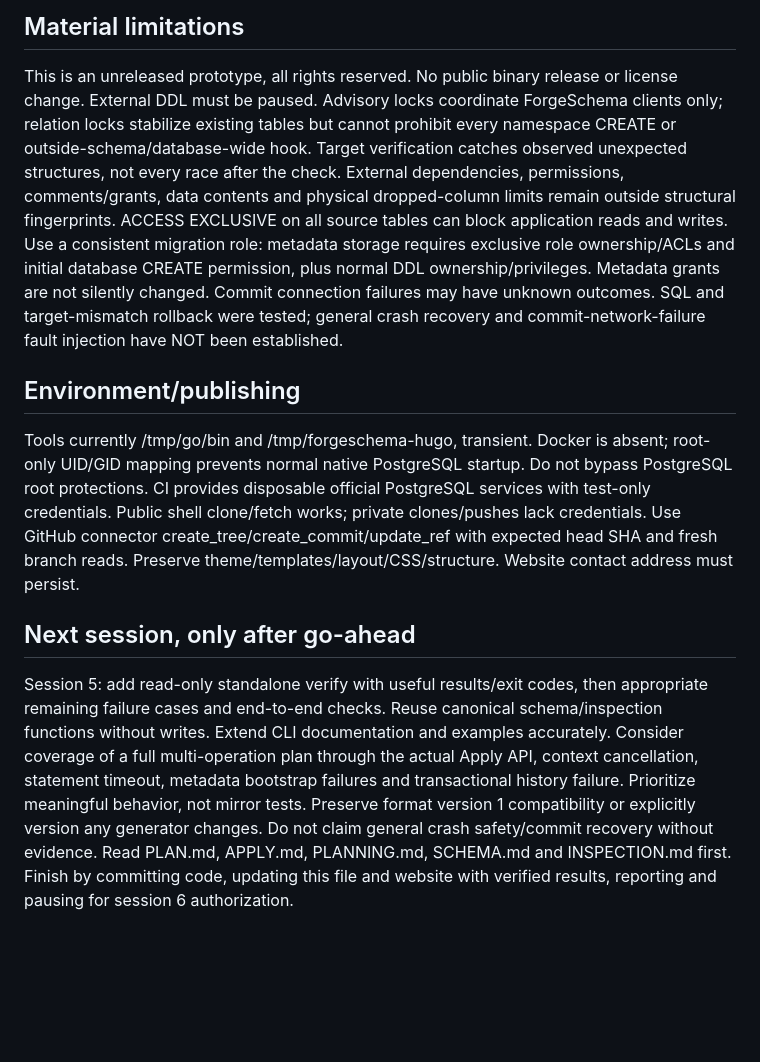
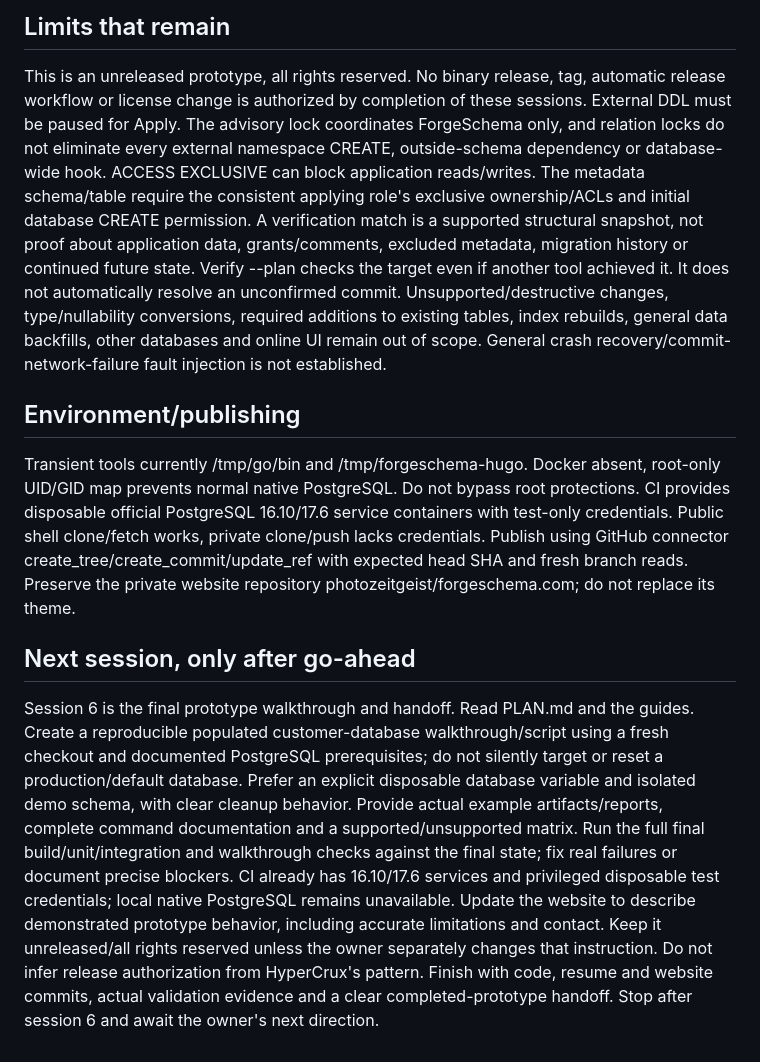
Before and after one commit to ForgeSchema/forgeschema, a Markdown page: RESUME.md, the part around one of its changes. Rendered like a GitHub page; blank space fills up the shorter version.

```diff
--- a/RESUME.md
+++ b/RESUME.md
@@ -38,15 +35,16 @@ The owner connected ForgeSchema.com. HTTPS serves the project; the live homepage
 
-## Material limitations
-This is an unreleased prototype, all rights reserved. No public binary release or license change.
-External DDL must be paused. Advisory locks coordinate ForgeSchema clients only; relation locks stabilize existing tables but cannot prohibit every namespace CREATE or outside-schema/database-wide hook. Target verification catches observed unexpected structures, not every race after the check. External dependencies, permissions, comments/grants, data contents and physical dropped-column limits remain outside structural fingerprints.
-ACCESS EXCLUSIVE on all source tables can block application reads and writes. Use a consistent migration role: metadata storage requires exclusive role ownership/ACLs and initial database CREATE permission, plus normal DDL ownership/privileges. Metadata grants are not silently changed.
-Commit connection failures may have unknown outcomes. SQL and target-mismatch rollback were tested; general crash recovery and commit-network-failure fault injection have NOT been established.
+## Limits that remain
+This is an unreleased prototype, all rights reserved. No binary release, tag, automatic release workflow or license change is authorized by completion of these sessions.
+External DDL must be paused for Apply. The advisory lock coordinates ForgeSchema only, and relation locks do not eliminate every external namespace CREATE, outside-schema dependency or database-wide hook. ACCESS EXCLUSIVE can block application reads/writes. The metadata schema/table require the consistent applying role's exclusive ownership/ACLs and initial database CREATE permission.
+A verification match is a supported structural snapshot, not proof about application data, grants/comments, excluded metadata, migration history or continued future state. Verify --plan checks the target even if another tool achieved it. It does not automatically resolve an unconfirmed commit.
+Unsupported/destructive changes, type/nullability conversions, required additions to existing tables, index rebuilds, general data backfills, other databases and online UI remain out of scope. General crash recovery/commit-network-failure fault injection is not established.
 
 ## Environment/publishing
-Tools currently /tmp/go/bin and /tmp/forgeschema-hugo, transient. Docker is absent; root-only UID/GID mapping prevents normal native PostgreSQL startup. Do not bypass PostgreSQL root protections. CI provides disposable official PostgreSQL services with test-only credentials.
-Public shell clone/fetch works; private clones/pushes lack credentials. Use GitHub connector create_tree/create_commit/update_ref with expected head SHA and fresh branch reads. Preserve theme/templates/layout/CSS/structure. Website contact address must persist.
+Transient tools currently /tmp/go/bin and /tmp/forgeschema-hugo. Docker absent, root-only UID/GID map prevents normal native PostgreSQL. Do not bypass root protections. CI provides disposable official PostgreSQL 16.10/17.6 service containers with test-only credentials.
+Public shell clone/fetch works, private clone/push lacks credentials. Publish using GitHub connector create_tree/create_commit/update_ref with expected head SHA and fresh branch reads. Preserve the private website repository photozeitgeist/forgeschema.com; do not replace its theme.
 
 ## Next session, only after go-ahead
-Session 5: add read-only standalone verify with useful results/exit codes, then appropriate remaining failure cases and end-to-end checks. Reuse canonical schema/inspection functions without writes. Extend CLI documentation and examples accurately.
-Consider coverage of a full multi-operation plan through the actual Apply API, context cancellation, statement timeout, metadata bootstrap failures and transactional history failure. Prioritize meaningful behavior, not mirror tests. Preserve format version 1 compatibility or explicitly version any generator changes. Do not claim general crash safety/commit recovery without evidence.
-Read PLAN.md, APPLY.md, PLANNING.md, SCHEMA.md and INSPECTION.md first. Finish by committing code, updating this file and website with verified results, reporting and pausing for session 6 authorization.
+Session 6 is the final prototype walkthrough and handoff. Read PLAN.md and the guides. Create a reproducible populated customer-database walkthrough/script using a fresh checkout and documented PostgreSQL prerequisites; do not silently target or reset a production/default database. Prefer an explicit disposable database variable and isolated demo schema, with clear cleanup behavior.
+Provide actual example artifacts/reports, complete command documentation and a supported/unsupported matrix. Run the full final build/unit/integration and walkthrough checks against the final state; fix real failures or document precise blockers. CI already has 16.10/17.6 services and privileged disposable test credentials; local native PostgreSQL remains unavailable.
+Update the website to describe demonstrated prototype behavior, including accurate limitations and contact. Keep it unreleased/all rights reserved unless the owner separately changes that instruction. Do not infer release authorization from HyperCrux's pattern.
+Finish with code, resume and website commits, actual validation evidence and a clear completed-prototype handoff. Stop after session 6 and await the owner's next direction.
```
Also changed, not shown: other parts of RESUME.md (+24 -27 lines).
